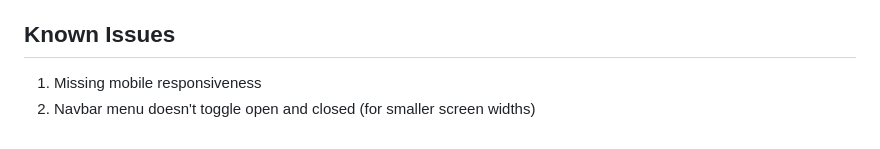
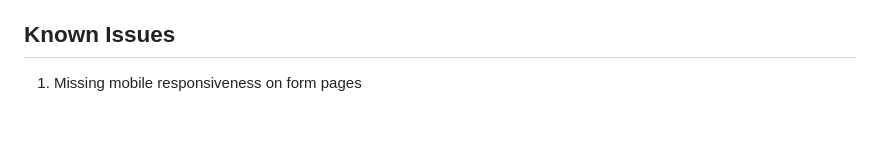
Before and after one commit to laurencmendoza/my-closet-tracker, a Markdown page: README.md, the part around the change. Rendered like a GitHub page.

Commit message:
Update README.md with edit for known issues

```diff
--- a/README.md
+++ b/README.md
@@ -125,5 +125,4 @@ Add and remove outfits worn on that day
 13. User can view all clothing items that have not been worn (based on whether the clothing item has been used in the outfit, and whether the outfit has been used in an entry in the outfit tracker)
 
 ## Known Issues
-1. Missing mobile responsiveness
-2. Navbar menu doesn't toggle open and closed (for smaller screen widths)
+1. Missing mobile responsiveness on form pages
```
